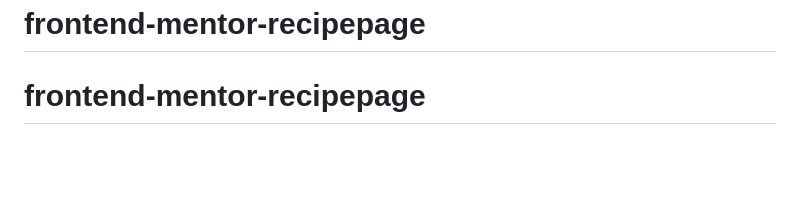
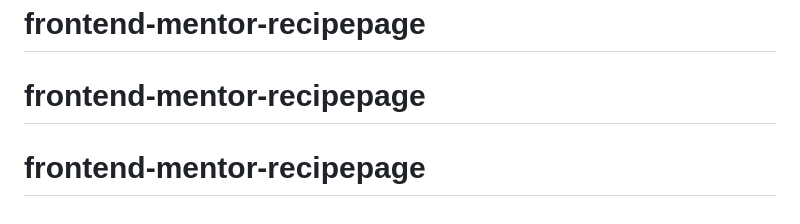
Before and after one commit to Depaulaeduardo/frontend-mentor-recipepage, a Markdown page: README.md, the part around the change. Rendered like a GitHub page; blank space fills up the shorter version.

```diff
--- a/README.md
+++ b/README.md
@@ -89,3 +89,4 @@ This challenge is completely free. Please share it with anyone who will find it
 **Have fun building!** 🚀
 # frontend-mentor-recipepage
 # frontend-mentor-recipepage
+# frontend-mentor-recipepage
```
